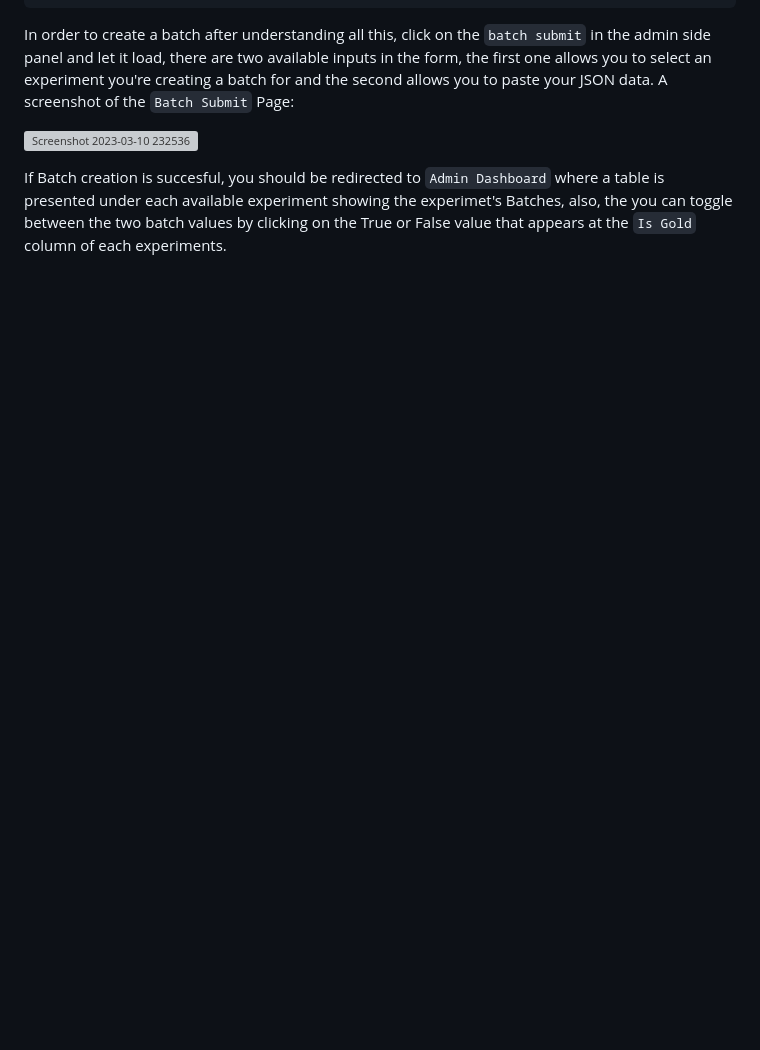
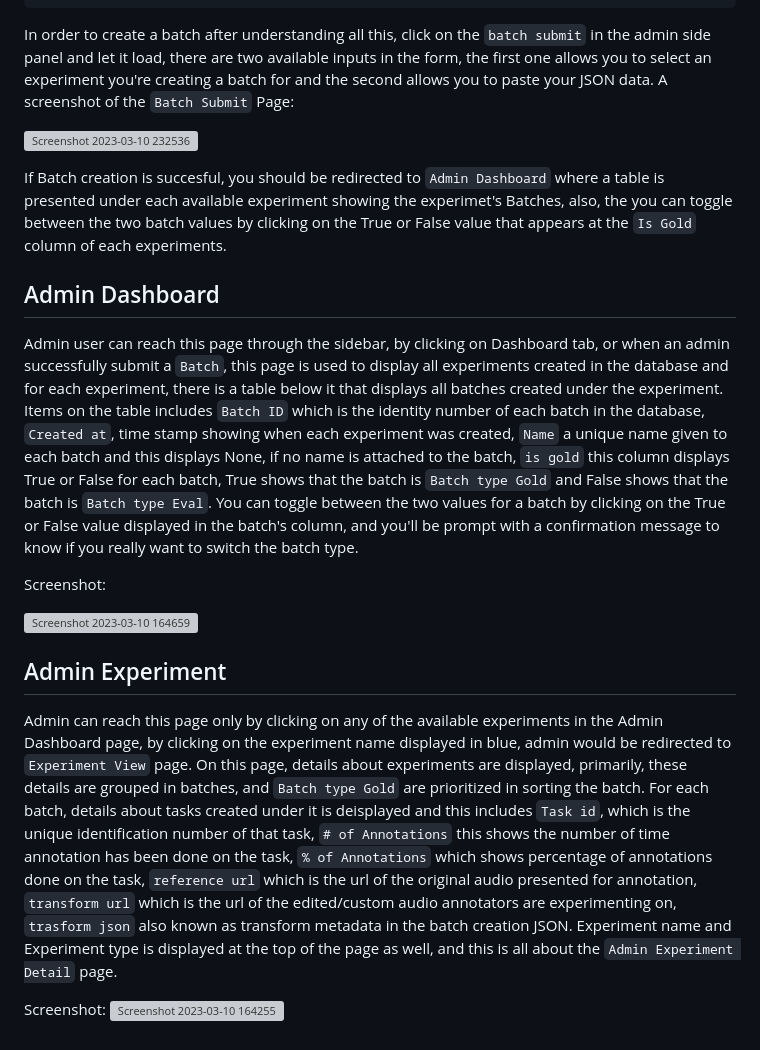
Before and after one commit to turian/audio-discrimination-crowdsource, a Markdown page: admin-quickstart.MD, the part around the change. Rendered like a GitHub page; blank space fills up the shorter version; grey boxes are pictures that could not be loaded.

Commit message:
continuation on admin quickstart readme

```diff
--- a/admin-quickstart.MD
+++ b/admin-quickstart.MD
@@ -85,3 +85,25 @@ A screenshot of the `Batch Submit` Page:
 
 
 If Batch creation is succesful, you should be redirected to `Admin Dashboard` where a table is presented under each available experiment showing the experimet's Batches, also, the you can toggle between the two batch values by clicking on the True or False value that appears at the `Is Gold` column of each experiments.
+
+
+## Admin Dashboard
+
+Admin user can reach this page through the sidebar, by clicking on Dashboard tab, or when an admin successfully submit a `Batch`, this page is used to display all experiments created in the database and for each experiment, there is a table below it that displays all batches created under the experiment.
+Items on the table includes `Batch ID` which is the identity number of each batch in the database, `Created at`, time stamp showing when each experiment was created, `Name` a unique name given to each batch and this displays None, if no name is attached to the batch, `is gold` this column displays True or False for each batch, True shows that the batch is `Batch type Gold` and False shows that the batch is `Batch type Eval`.
+You can toggle between the two values for a batch by clicking on the True or False value displayed in the batch's column, and you'll be prompt with a confirmation message to know if you really want to switch the batch type.
+
+Screenshot:
+
+![Screenshot 2023-03-10 164659](https://user-images.githubusercontent.com/68183305/224489418-ebd4b57e-f335-4949-9a97-f1ac0488878d.png)
+
+
+## Admin Experiment
+
+Admin can reach this page only by clicking on any of the available experiments in the Admin Dashboard page, by clicking on the experiment name displayed in blue, admin would be redirected to `Experiment View` page.
+On this page, details about experiments are displayed, primarily, these details are grouped in batches, and `Batch type Gold` are prioritized in sorting the batch.
+For each batch, details about tasks created under it is deisplayed and this includes `Task id`, which is the unique identification number of that task, `# of Annotations` this shows the number of time annotation has been done on the task, `% of Annotations` which shows percentage of annotations done on the task, `reference url` which is the url of the original audio presented for annotation, `transform url` which is the url of the edited/custom audio annotators are experimenting on, `trasform json` also known as transform metadata in the batch creation JSON.
+Experiment name and Experiment type is displayed at the top of the page as well, and this is all about the `Admin Experiment Detail` page.
+
+Screenshot:
+![Screenshot 2023-03-10 164255](https://user-images.githubusercontent.com/68183305/224489370-8a020c9d-c4be-4043-a4ff-e5e7e0dcb6cf.png)
```
